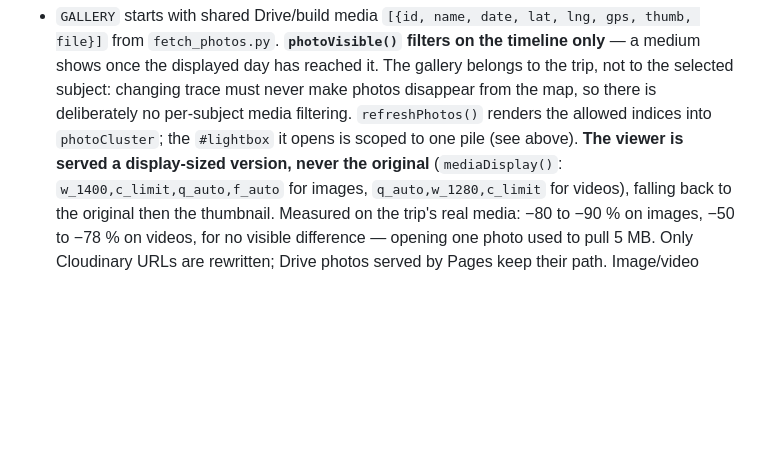
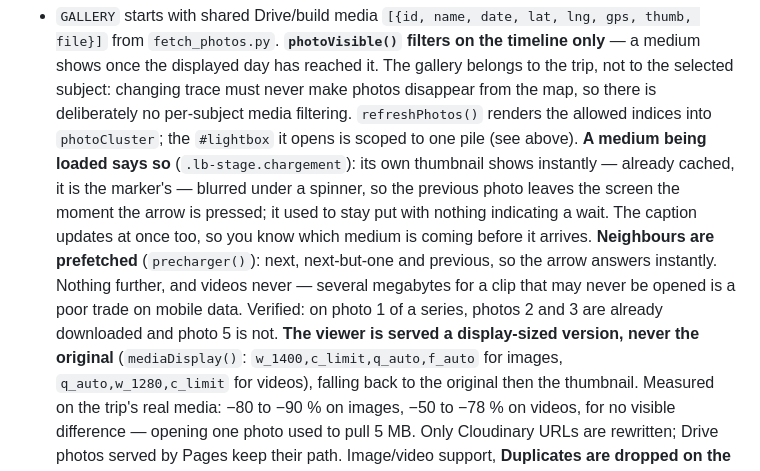
Before and after one commit to CartmanRolex/AfricaTrip, a Markdown page: src/CLAUDE.md, the part around the change. GitHub-like rendering; blank space fills up the shorter version.

Commit message:
Docs: the gallery loading state and prefetch
Left out of the previous commit: my edit script asserted on an anchor that
did not match and exited, and I pushed without checking the file had been
written. Third time this session — the lesson is to locate the anchor
before writing, not to assert blindly afterwards.

Co-Authored-By: Claude Opus 5 <noreply@anthropic.com>
Claude-Session: https://claude.ai/code/session_0143pyYpxcmrG2JSb5bCCFyE

```diff
--- a/src/CLAUDE.md
+++ b/src/CLAUDE.md
@@ -474,7 +474,17 @@ Key JS structures (all near the top of the script):
   never make photos disappear from the map, so there is deliberately no
   per-subject media filtering. `refreshPhotos()` renders the allowed
   indices into `photoCluster`; the `#lightbox` it opens is scoped to one pile
-  (see above). **The viewer is served a display-sized version, never the
+  (see above). **A medium being loaded says so** (`.lb-stage.chargement`): its
+  own thumbnail shows instantly — already cached, it is the marker's — blurred
+  under a spinner, so the previous photo leaves the screen the moment the arrow
+  is pressed; it used to stay put with nothing indicating a wait. The caption
+  updates at once too, so you know which medium is coming before it arrives.
+  **Neighbours are prefetched** (`precharger()`): next, next-but-one and
+  previous, so the arrow answers instantly. Nothing further, and videos never —
+  several megabytes for a clip that may never be opened is a poor trade on
+  mobile data. Verified: on photo 1 of a series, photos 2 and 3 are already
+  downloaded and photo 5 is not.
+  **The viewer is served a display-sized version, never the
   original** (`mediaDisplay()`: `w_1400,c_limit,q_auto,f_auto` for images,
   `q_auto,w_1280,c_limit` for videos), falling back to the original then the
   thumbnail. Measured on the trip's real media: −80 to −90 % on images, −50 to
```
